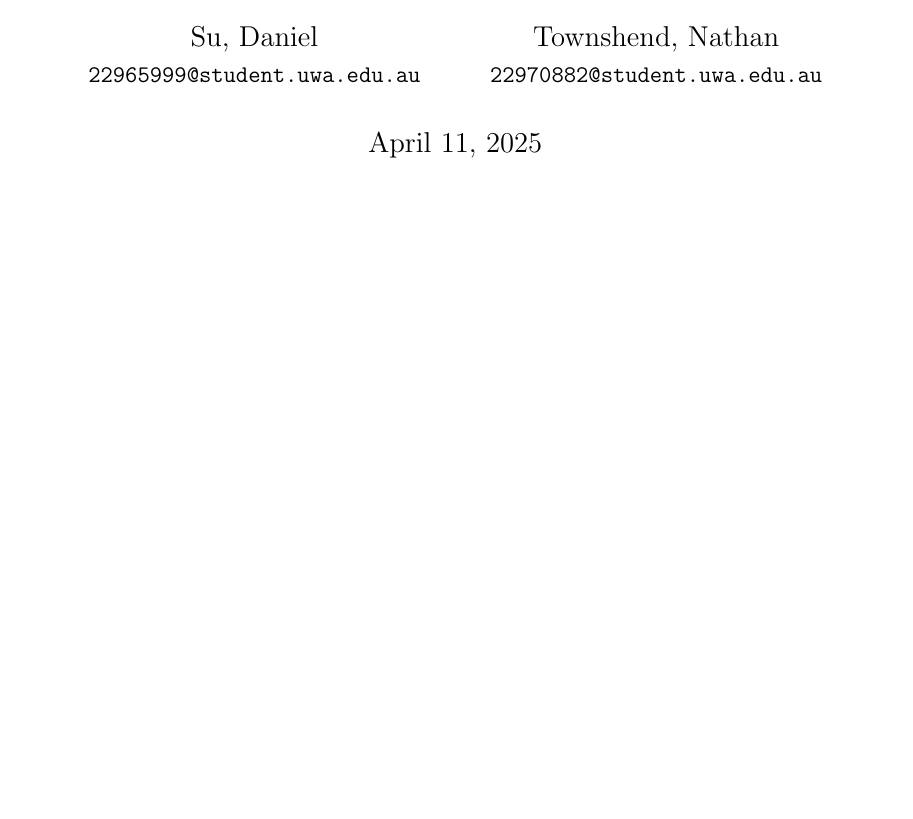
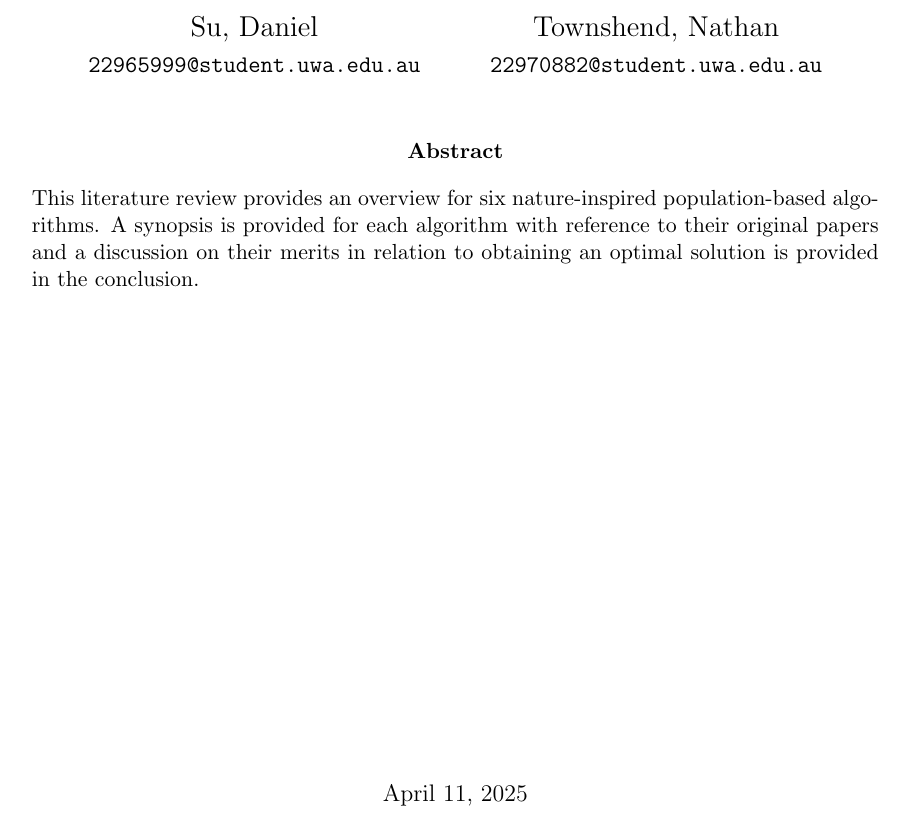
Before and after one commit to DominiAetheres/cits-4404-project, a LaTeX paper (Deliverable 1/main.tex): part of page 1 of 18, cut so that both start at the same text, the shorter picture padded with empty space. Compiled offline with pdfLaTeX.

Commit message:
Added abstract

```diff
--- a/Deliverable 1/main.tex
+++ b/Deliverable 1/main.tex
@@ -40,13 +40,24 @@
     Townshend, Nathan\\
     \normalsize \texttt{22970882@student.uwa.edu.au}
 }
-\date{\today}
+
+\date{}
+
 
 \begin{document}
 
-\clearpage
+\maketitle
 
-\maketitle
+\begin{abstract}
+    \noindent
+    This literature review provides an overview for six nature-inspired population-based algorithms. A synopsis is provided for each algorithm with reference to their original papers and a discussion on their merits in relation to obtaining an optimal solution is provided in the conclusion.
+\end{abstract}
+
+\vfill
+
+\begin{center}
+    \today
+\end{center}
 
 
 \newpage
```
Also changed, not shown: Deliverable 1/main.pdf.
